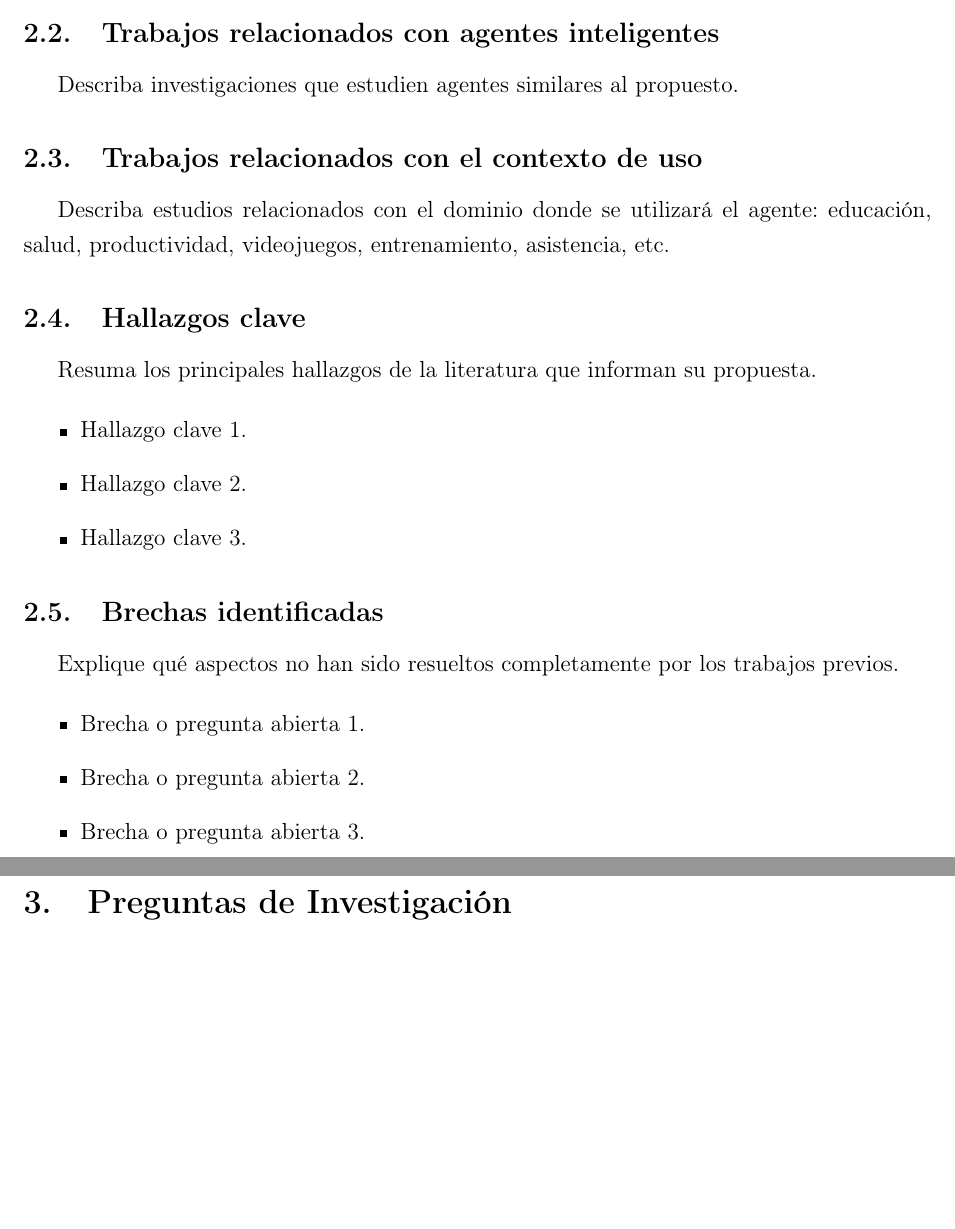
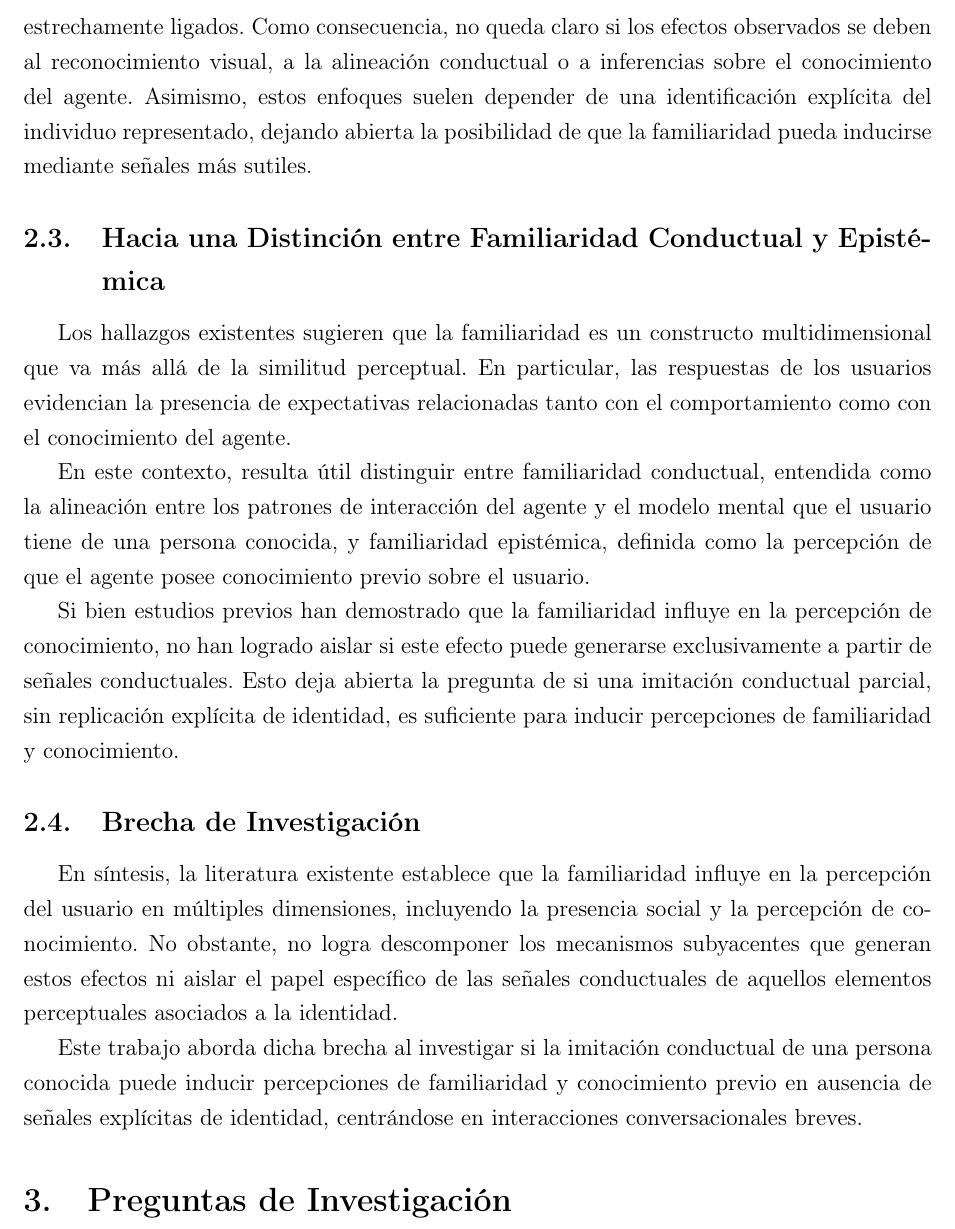
Before and after one commit to Solrak97/PF-3311, a LaTeX paper (docs/proposal.tex): two parts of pages 2 and 3 of 6 before the commit and part of page 3 of 7 after it, the two joined at a grey line, cut at the place of the change, the shorter picture padded with empty space. Compiled offline with pdfLaTeX.

Commit message:
Updates from Overleaf

```diff
--- a/docs/proposal.tex
+++ b/docs/proposal.tex
@@ -78,32 +76,25 @@ Ejemplo de cita en APA: \parencite{autor2024}.
 
-\subsection{Trabajos relacionados con agentes inteligentes}
+Esto sugiere que la percepción de conocimiento no depende exclusivamente del desempeño objetivo del sistema, sino también de las expectativas asociadas a la familiaridad. En otras palabras, los usuarios tienden a atribuir mayor conocimiento a un agente familiar, independientemente de su capacidad real. Este fenómeno apunta a la existencia de una dimensión epistémica de la familiaridad, en la cual la percepción de conocimiento emerge como resultado de señales de familiaridad.
 
-Describa investigaciones que estudien agentes similares al propuesto.
+\subsection{Limitaciones en la Operacionalización de la Familiaridad}
 
-\subsection{Trabajos relacionados con el contexto de uso}
+A pesar de su relevancia, la familiaridad suele ser tratada como un constructo compuesto que integra múltiples factores, tales como la apariencia visual, la voz y la identidad o “persona” del agente. Esta combinación dificulta la identificación de los mecanismos específicos mediante los cuales la familiaridad influye en la percepción del usuario.
 
-Describa estudios relacionados con el dominio donde se utilizará el agente:
-educación, salud, productividad, videojuegos, entrenamiento, asistencia, etc.
+En particular, gran parte de la literatura se basa en representaciones de alta fidelidad de individuos conocidos, donde el realismo perceptual y el reconocimiento de identidad están estrechamente ligados. Como consecuencia, no queda claro si los efectos observados se deben al reconocimiento visual, a la alineación conductual o a inferencias sobre el conocimiento del agente. Asimismo, estos enfoques suelen depender de una identificación explícita del individuo representado, dejando abierta la posibilidad de que la familiaridad pueda inducirse mediante señales más sutiles.
 
-\subsection{Hallazgos clave}
+\subsection{Hacia una Distinción entre Familiaridad Conductual y Epistémica}
 
-Resuma los principales hallazgos de la literatura que informan su propuesta.
+Los hallazgos existentes sugieren que la familiaridad es un constructo multidimensional que va más allá de la similitud perceptual. En particular, las respuestas de los usuarios evidencian la presencia de expectativas relacionadas tanto con el comportamiento como con el conocimiento del agente.
 
-\begin{itemize}
-    \item Hallazgo clave 1.
-    \item Hallazgo clave 2.
-    \item Hallazgo clave 3.
-\end{itemize}
+En este contexto, resulta útil distinguir entre familiaridad conductual, entendida como la alineación entre los patrones de interacción del agente y el modelo mental que el usuario tiene de una persona conocida, y familiaridad epistémica, definida como la percepción de que el agente posee conocimiento previo sobre el usuario.
 
-\subsection{Brechas identificadas}
+Si bien estudios previos han demostrado que la familiaridad influye en la percepción de conocimiento, no han logrado aislar si este efecto puede generarse exclusivamente a partir de señales conductuales. Esto deja abierta la pregunta de si una imitación conductual parcial, sin replicación explícita de identidad, es suficiente para inducir percepciones de familiaridad y conocimiento.
 
-Explique qué aspectos no han sido resueltos completamente por los trabajos previos.
+\subsection{Brecha de Investigación}
 
-\begin{itemize}
-    \item Brecha o pregunta abierta 1.
-    \item Brecha o pregunta abierta 2.
-    \item Brecha o pregunta abierta 3.
-\end{itemize}
+En síntesis, la literatura existente establece que la familiaridad influye en la percepción del usuario en múltiples dimensiones, incluyendo la presencia social y la percepción de conocimiento. No obstante, no logra descomponer los mecanismos subyacentes que generan estos efectos ni aislar el papel específico de las señales conductuales de aquellos elementos perceptuales asociados a la identidad.
+
+Este trabajo aborda dicha brecha al investigar si la imitación conductual de una persona conocida puede inducir percepciones de familiaridad y conocimiento previo en ausencia de señales explícitas de identidad, centrándose en interacciones conversacionales breves.
 
 \section{Preguntas de Investigación}
 
```
Also changed, not shown: docs/proposal.tex (14 more changed lines).
